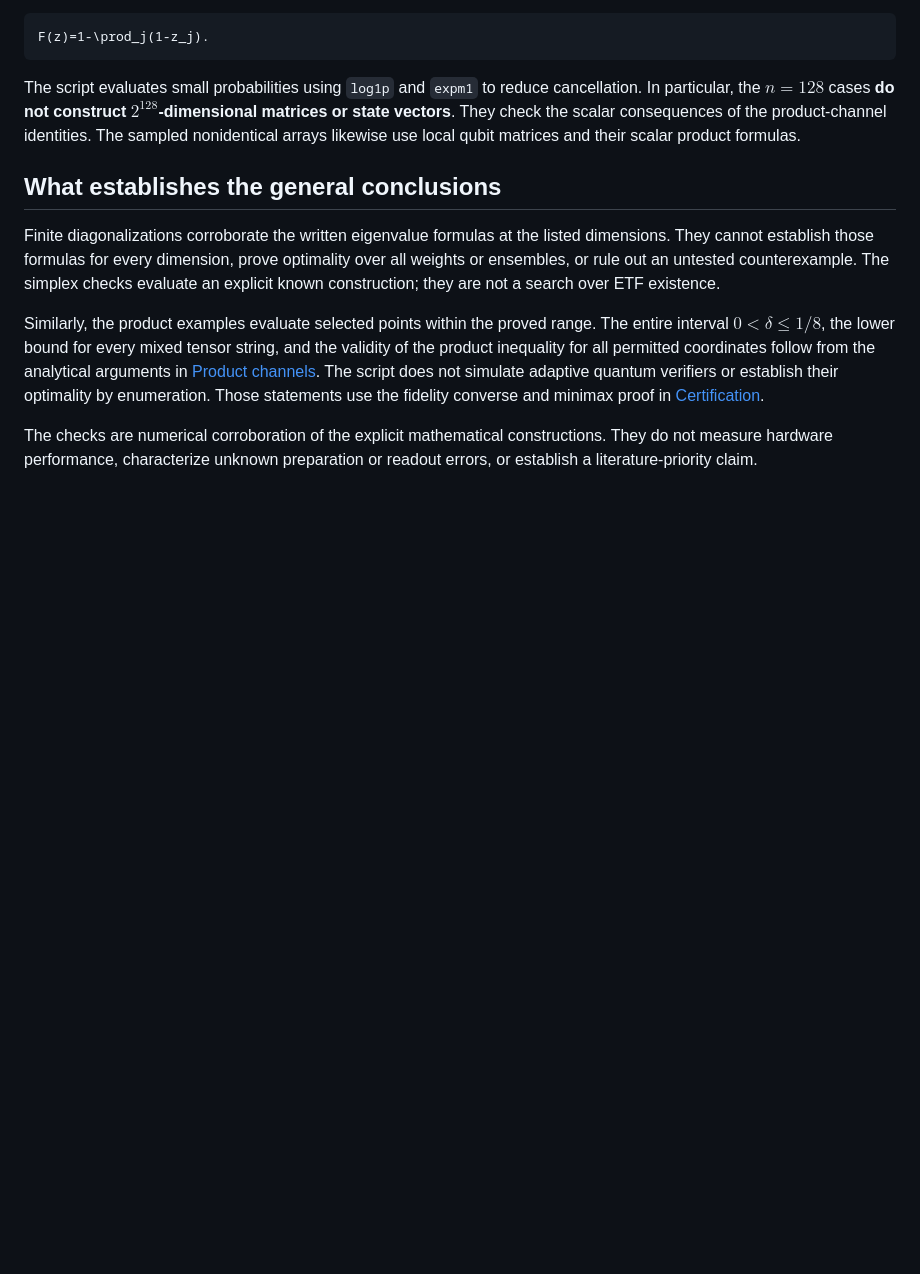
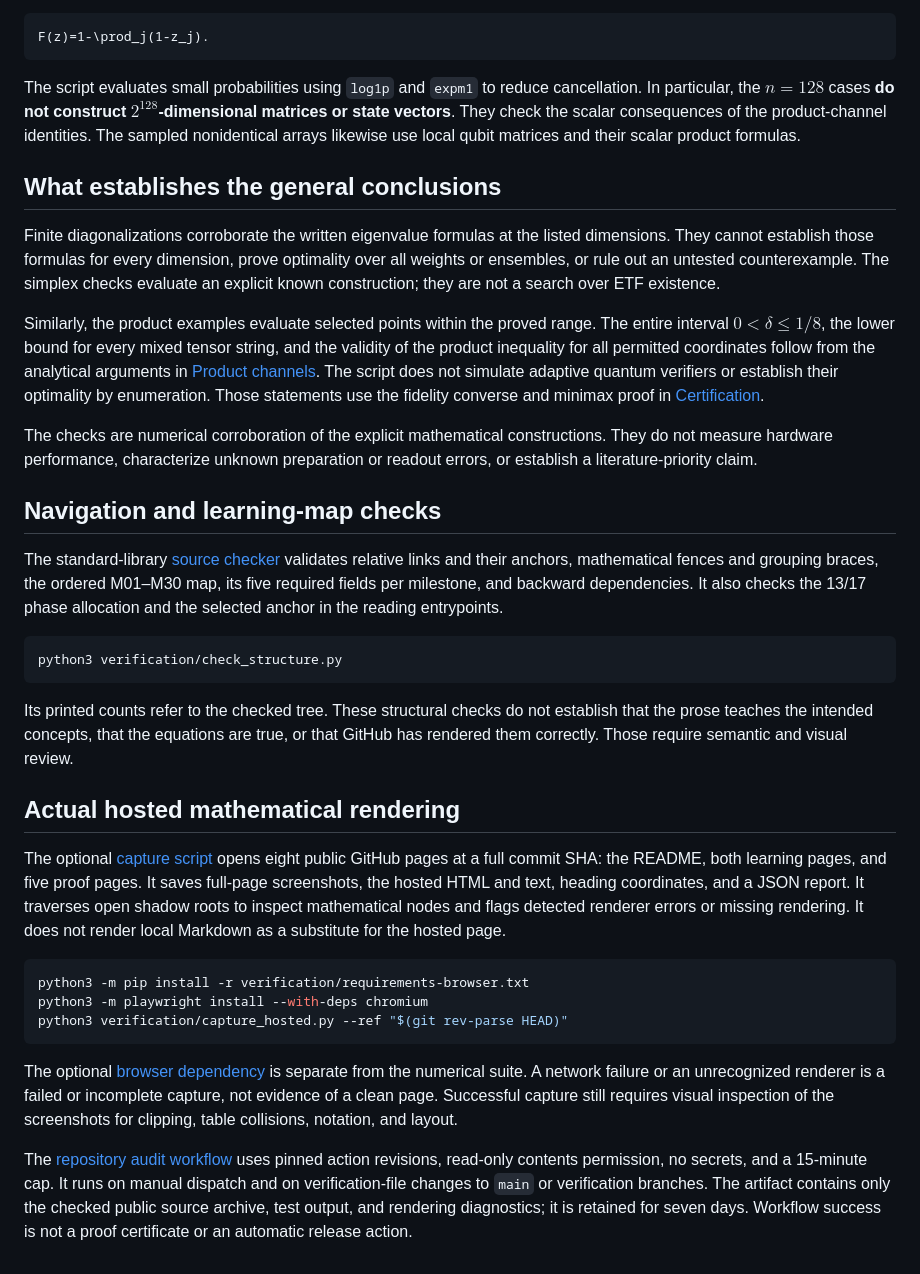
Before and after one commit to GoGoKo699/Quantum-Training-Robustness, a Markdown page: verification/README.md, the part around the change. GitHub-like rendering; blank space fills up the shorter version.

Commit message:
Document source checks and the separate hosted-rendering audit

````diff
--- a/verification/README.md
+++ b/verification/README.md
@@ -55,3 +55,27 @@ Finite diagonalizations corroborate the written eigenvalue formulas at the liste
 Similarly, the product examples evaluate selected points within the proved range. The entire interval $`0<\delta\le1/8`$, the lower bound for every mixed tensor string, and the validity of the product inequality for all permitted coordinates follow from the analytical arguments in [Product channels](../science/product_channels.md). The script does not simulate adaptive quantum verifiers or establish their optimality by enumeration. Those statements use the fidelity converse and minimax proof in [Certification](../science/certification.md).
 
 The checks are numerical corroboration of the explicit mathematical constructions. They do not measure hardware performance, characterize unknown preparation or readout errors, or establish a literature-priority claim.
+
+## Navigation and learning-map checks
+
+The standard-library [source checker](check_structure.py) validates relative links and their anchors, mathematical fences and grouping braces, the ordered M01–M30 map, its five required fields per milestone, and backward dependencies. It also checks the 13/17 phase allocation and the selected anchor in the reading entrypoints.
+
+```bash
+python3 verification/check_structure.py
+```
+
+Its printed counts refer to the checked tree. These structural checks do not establish that the prose teaches the intended concepts, that the equations are true, or that GitHub has rendered them correctly. Those require semantic and visual review.
+
+## Actual hosted mathematical rendering
+
+The optional [capture script](capture_hosted.py) opens eight public GitHub pages at a full commit SHA: the README, both learning pages, and five proof pages. It saves full-page screenshots, the hosted HTML and text, heading coordinates, and a JSON report. It traverses open shadow roots to inspect mathematical nodes and flags detected renderer errors or missing rendering. It does not render local Markdown as a substitute for the hosted page.
+
+```bash
+python3 -m pip install -r verification/requirements-browser.txt
+python3 -m playwright install --with-deps chromium
+python3 verification/capture_hosted.py --ref "$(git rev-parse HEAD)"
+```
+
+The optional [browser dependency](requirements-browser.txt) is separate from the numerical suite. A network failure or an unrecognized renderer is a failed or incomplete capture, not evidence of a clean page. Successful capture still requires visual inspection of the screenshots for clipping, table collisions, notation, and layout.
+
+The [repository audit workflow](../.github/workflows/sanity.yml) uses pinned action revisions, read-only contents permission, no secrets, and a 15-minute cap. It runs on manual dispatch and on verification-file changes to `main` or verification branches. The artifact contains only the checked public source archive, test output, and rendering diagnostics; it is retained for seven days. Workflow success is not a proof certificate or an automatic release action.
````
